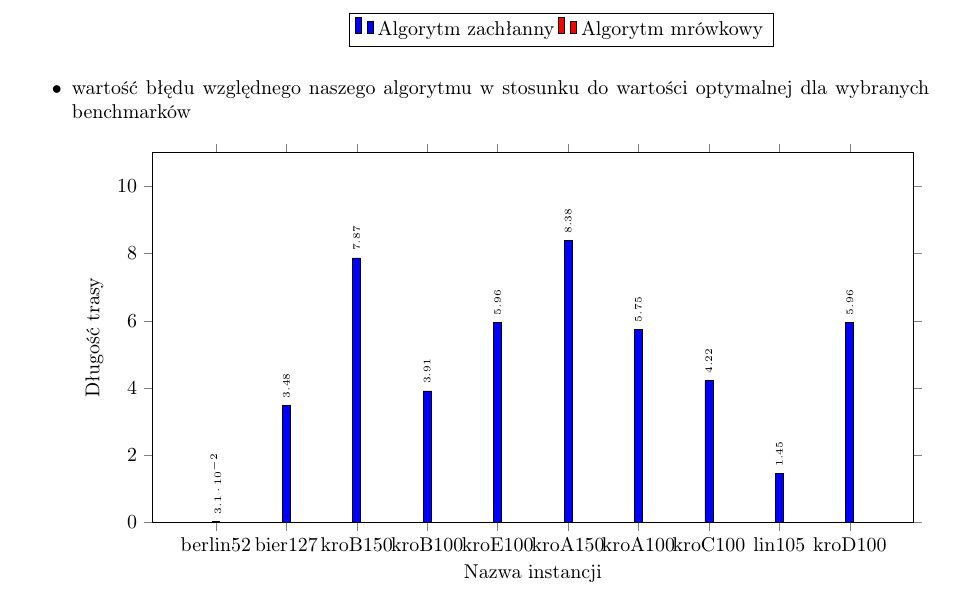
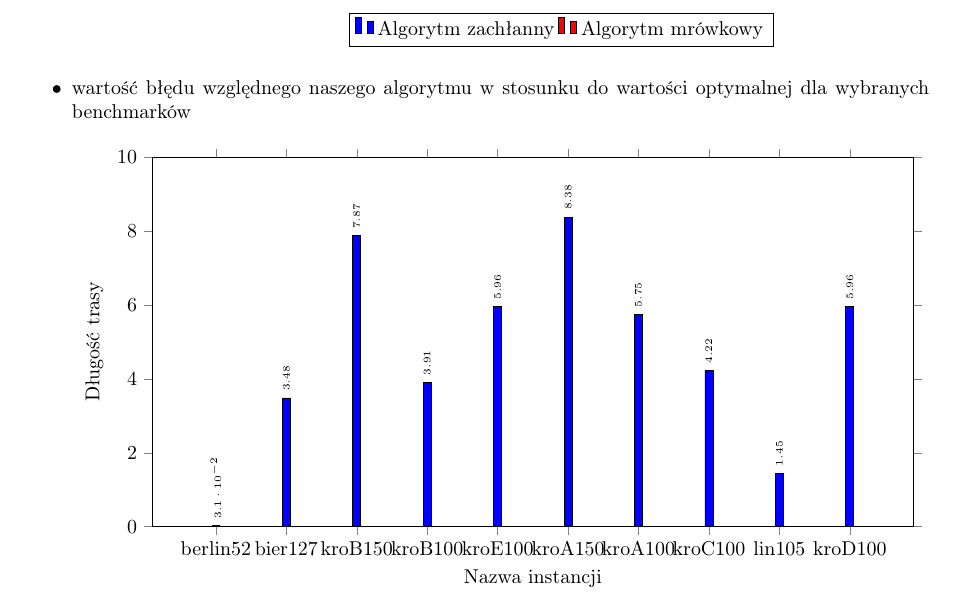
Before and after one commit to Kacper-Skaza/TSP-Optymalizacja-kombinatoryczna, a LaTeX document (Sprawozdanie/TSP_sprawozdanie.tex): part of page 6 of 7, cut so that both start at the same text. Compiled offline with pdfLaTeX.

Commit message:
zmiana zakresu y na wykresie

```diff
--- a/Sprawozdanie/TSP_sprawozdanie.tex
+++ b/Sprawozdanie/TSP_sprawozdanie.tex
@@ -532,7 +532,7 @@ Po wykonaniu dziesięciu iteracji dochodzimy do najlepszego wyniku uzyskiwanego
 				ylabel={Długość trasy}, % Etykieta osi Y
 				xlabel={Nazwa instancji}, % Etykieta osi X
 				ymin=0,
-				ymax=11, % Zakres osi Y
+				ymax=10, % Zakres osi Y
 				width=15cm, height=8.1cm, % Rozmiar wykresu
 				bar width=4pt, % Szerokość słupków
 				%enlarge x limits=0.2, % Odstęp między kategoriami
```
